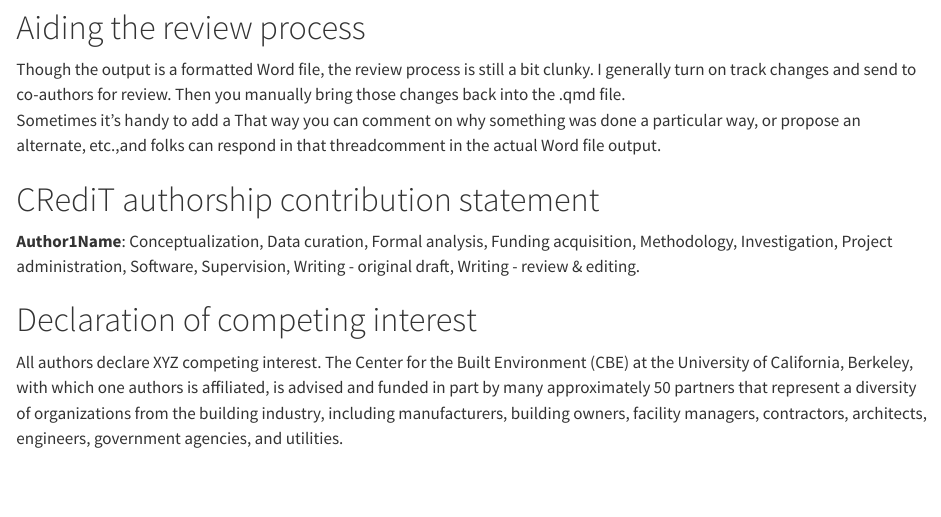
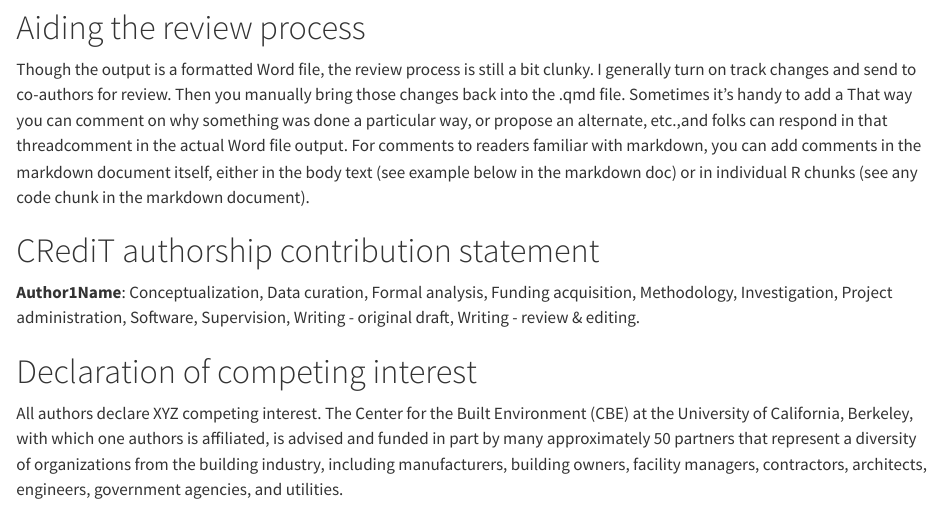
Before and after one commit to CenterForTheBuiltEnvironment/qmd-example, a Quarto document (word/example.qmd): the page in a window 1100 px wide, from 1650 px down. Rendered offline with R 4.5, knitr and Pandoc in place of Quarto, with nearby package versions; code that draws random numbers runs with fixed seeds of ours.

Commit message:
corrected typos, fixed gitignore

```diff
--- a/word/example.qmd
+++ b/word/example.qmd
@@ -209,11 +210,12 @@ are even more symbols here: https://en.wikipedia.org/wiki/Unicode_block. Also, t
 # Aiding the review process
 Though the output is a formatted Word file, the review process is still a bit
 clunky. I generally turn on track changes and send to co-authors for review.
-Then you manually bring those changes back into the .qmd file.
-Sometimes it's handy to add a
-[That way you can comment on why something was done a particular way,
+Then you manually bring those changes back into the .qmd file. Sometimes it's
+handy to add a [That way you can comment on why something was done a particular way,
 or propose an alternate, etc.,and folks can respond
-in that thread]{.comment-start id="0" author="The Flying Spahetti Monster" date="2300-01-01T10:12:00Z"}comment in the actual Word file output.[]{.comment-end id="0"}
+in that thread]{.comment-start id="0" author="The Flying Spaghetti Monster" date="2300-01-01T10:12:00Z"}comment in the actual Word file output[]{.comment-end id="0"}. For comments to readers familiar with markdown, you can add comments in the markdown document itself, either in the body text (see example below in the markdown doc) or in individual R chunks (see any code chunk in the markdown document).
+
+<!-- This is an example comment in markdown. -->
 
 # CRediT authorship contribution statement {.unnumbered}
 **Author1Name**: Conceptualization, Data curation, Formal analysis,
```
Also changed, not shown: word/wordyourfignamehere-1.jpeg, word/example.qmd (1 more changed lines), 2 other files.
